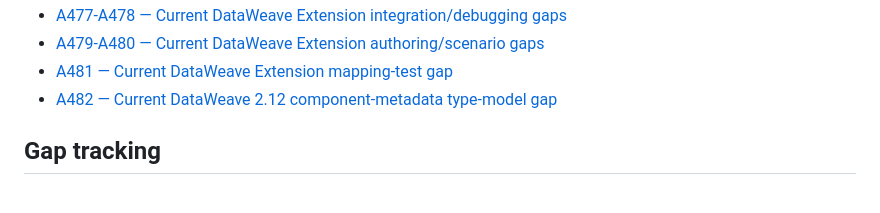
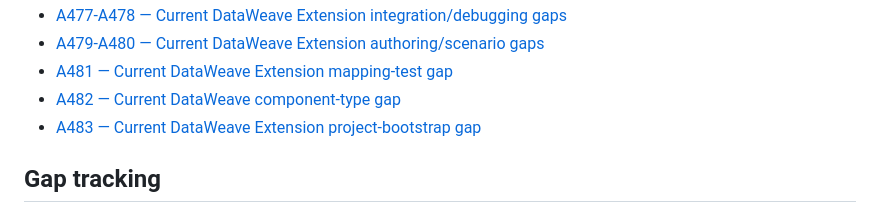
Before and after one commit to Narsing-s/Dataweave-questions-answers, a Markdown page: REAL-QA/INDEX.md, the part around one of its changes. Rendered like a GitHub page.

Commit message:
Update index for A482-A483 DataWeave gaps

```diff
--- a/REAL-QA/INDEX.md
+++ b/REAL-QA/INDEX.md
@@ -54,7 +54,8 @@ This index is the entry point for the curated question bank. The repository also
 - [A477-A478 — Current DataWeave Extension integration/debugging gaps](./FINAL-GAPS-477-478.md)
 - [A479-A480 — Current DataWeave Extension authoring/scenario gaps](./FINAL-GAPS-479-480.md)
 - [A481 — Current DataWeave Extension mapping-test gap](./FINAL-GAPS-481.md)
-- [A482 — Current DataWeave 2.12 component-metadata type-model gap](./FINAL-GAPS-482.md)
+- [A482 — Current DataWeave component-type gap](./FINAL-GAPS-482.md)
+- [A483 — Current DataWeave Extension project-bootstrap gap](./FINAL-GAPS-483.md)
 
 ## Gap tracking
 
```
Also changed, not shown: other parts of REAL-QA/INDEX.md (+2 -2 lines).
